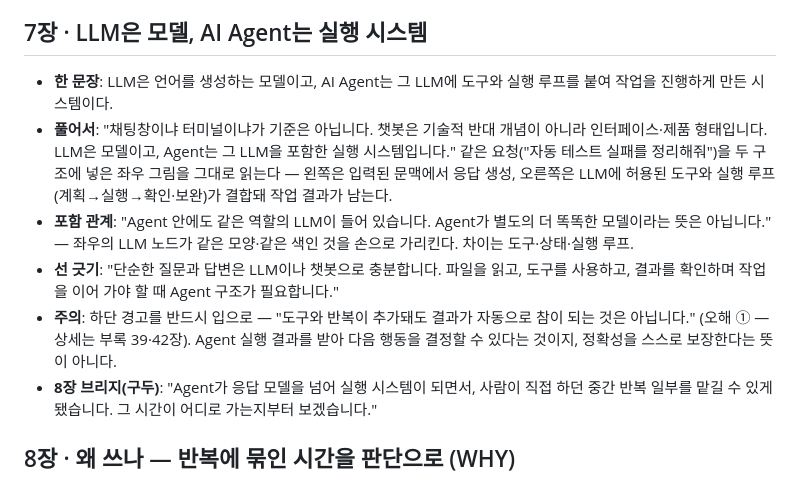
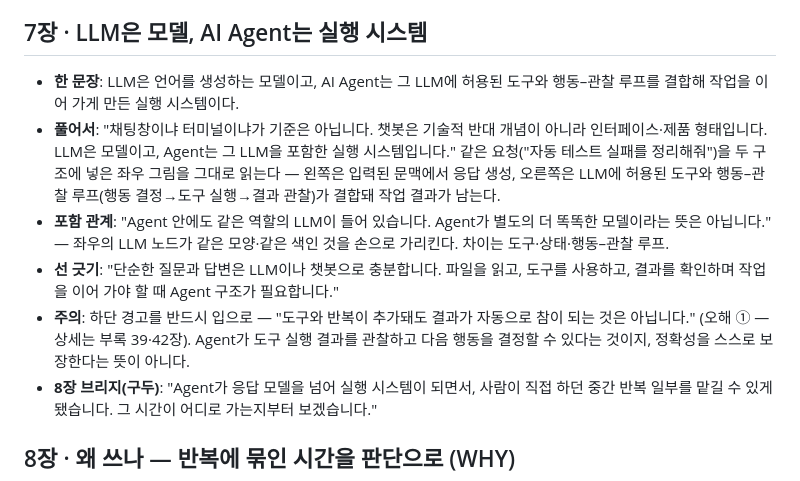
Before and after one commit to ljd6805/seminar_ai_agent, a Markdown page: docs/speaker-notes.md, the part around the change. GitHub-like rendering.

Commit message:
Align slide 7 speaker notes with slide 6 terminology

```diff
--- a/docs/speaker-notes.md
+++ b/docs/speaker-notes.md
@@ -72,11 +72,11 @@
 
 ## 7장 · LLM은 모델, AI Agent는 실행 시스템
 
-- **한 문장**: LLM은 언어를 생성하는 모델이고, AI Agent는 그 LLM에 도구와 실행 루프를 붙여 작업을 진행하게 만든 시스템이다.
-- **풀어서**: "채팅창이냐 터미널이냐가 기준은 아닙니다. 챗봇은 기술적 반대 개념이 아니라 인터페이스·제품 형태입니다. LLM은 모델이고, Agent는 그 LLM을 포함한 실행 시스템입니다." 같은 요청("자동 테스트 실패를 정리해줘")을 두 구조에 넣은 좌우 그림을 그대로 읽는다 — 왼쪽은 입력된 문맥에서 응답 생성, 오른쪽은 LLM에 허용된 도구와 실행 루프(계획→실행→확인·보완)가 결합돼 작업 결과가 남는다.
-- **포함 관계**: "Agent 안에도 같은 역할의 LLM이 들어 있습니다. Agent가 별도의 더 똑똑한 모델이라는 뜻은 아닙니다." — 좌우의 LLM 노드가 같은 모양·같은 색인 것을 손으로 가리킨다. 차이는 도구·상태·실행 루프.
+- **한 문장**: LLM은 언어를 생성하는 모델이고, AI Agent는 그 LLM에 허용된 도구와 행동–관찰 루프를 결합해 작업을 이어 가게 만든 실행 시스템이다.
+- **풀어서**: "채팅창이냐 터미널이냐가 기준은 아닙니다. 챗봇은 기술적 반대 개념이 아니라 인터페이스·제품 형태입니다. LLM은 모델이고, Agent는 그 LLM을 포함한 실행 시스템입니다." 같은 요청("자동 테스트 실패를 정리해줘")을 두 구조에 넣은 좌우 그림을 그대로 읽는다 — 왼쪽은 입력된 문맥에서 응답 생성, 오른쪽은 LLM에 허용된 도구와 행동–관찰 루프(행동 결정→도구 실행→결과 관찰)가 결합돼 작업 결과가 남는다.
+- **포함 관계**: "Agent 안에도 같은 역할의 LLM이 들어 있습니다. Agent가 별도의 더 똑똑한 모델이라는 뜻은 아닙니다." — 좌우의 LLM 노드가 같은 모양·같은 색인 것을 손으로 가리킨다. 차이는 도구·상태·행동–관찰 루프.
 - **선 긋기**: "단순한 질문과 답변은 LLM이나 챗봇으로 충분합니다. 파일을 읽고, 도구를 사용하고, 결과를 확인하며 작업을 이어 가야 할 때 Agent 구조가 필요합니다."
-- **주의**: 하단 경고를 반드시 입으로 — "도구와 반복이 추가돼도 결과가 자동으로 참이 되는 것은 아닙니다." (오해 ① — 상세는 부록 39·42장). Agent 실행 결과를 받아 다음 행동을 결정할 수 있다는 것이지, 정확성을 스스로 보장한다는 뜻이 아니다.
+- **주의**: 하단 경고를 반드시 입으로 — "도구와 반복이 추가돼도 결과가 자동으로 참이 되는 것은 아닙니다." (오해 ① — 상세는 부록 39·42장). Agent가 도구 실행 결과를 관찰하고 다음 행동을 결정할 수 있다는 것이지, 정확성을 스스로 보장한다는 뜻이 아니다.
 - **8장 브리지(구두)**: "Agent가 응답 모델을 넘어 실행 시스템이 되면서, 사람이 직접 하던 중간 반복 일부를 맡길 수 있게 됐습니다. 그 시간이 어디로 가는지부터 보겠습니다."
 
 ## 8장 · 왜 쓰나 — 반복에 묶인 시간을 판단으로 (WHY)
```
